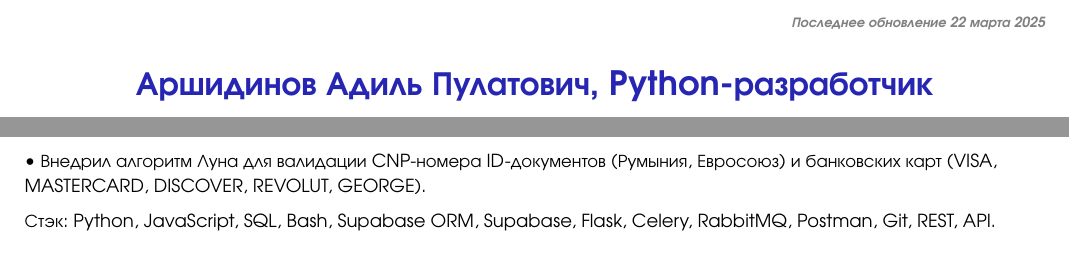
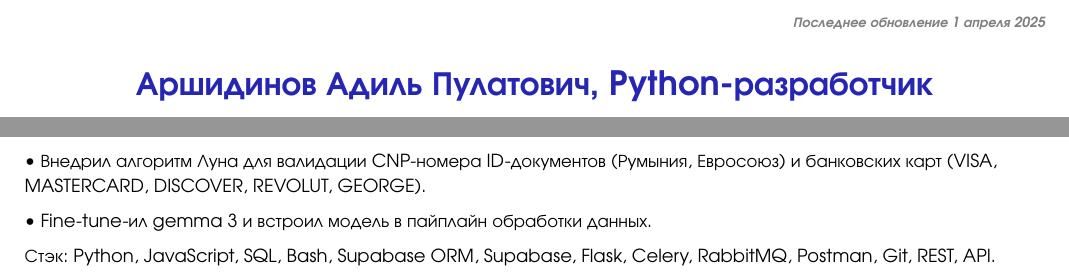
Before and after one commit to The-One-Reborn-developer/curriculum-vitae, a Typst document (source/russian_python_developer/cv.typ): two parts of page 1 of 3, joined at a grey line, cut so that both start at the same text. Compiled offline with Typst 0.15.

Commit message:
feat: update experience

```diff
--- a/source/russian_python_developer/cv.typ
+++ b/source/russian_python_developer/cv.typ
@@ -104,7 +104,7 @@
       depth: 3,
       outlined: false
     )[
-      _Последнее обновление 22 марта 2025_
+      _Последнее обновление 1 апреля 2025_
     ]
   ]
 ]
@@ -211,6 +211,8 @@
 
 • Внедрил алгоритм Луна для валидации CNP-номера ID-документов (Румыния, Евросоюз) и банковских карт (VISA, MASTERCARD, DISCOVER, REVOLUT, GEORGE).
 
+• Fine-tune-ил gemma 3 и встроил модель в пайплайн обработки данных.
+
 Стэк: Python, JavaScript, SQL, Bash, Supabase ORM, Supabase, Flask, Celery, RabbitMQ, Postman, Git, REST, API.
 
 // About self
```
Also changed, not shown: pdf/Адиль_Аршидинов_CV.pdf.
